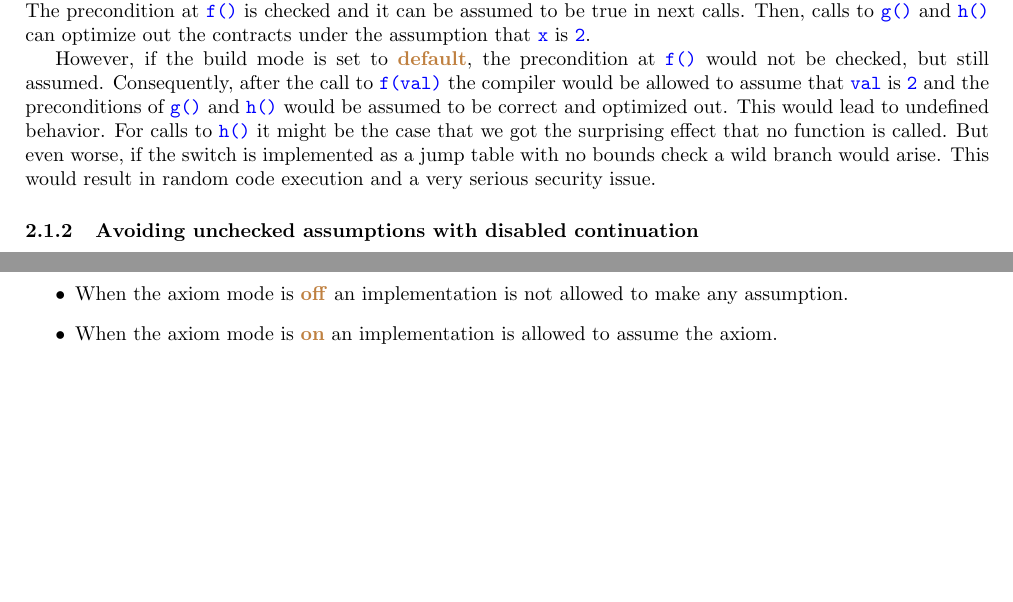
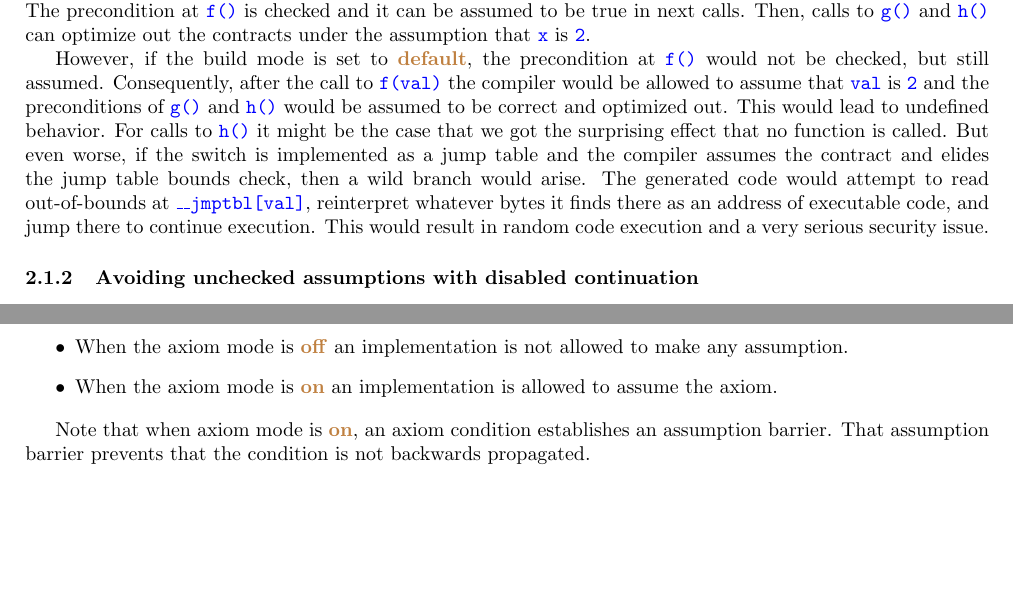
Before and after one commit to jdgarciauc3m/contract-ub, a LaTeX paper (d1290r0.tex, which reads examples.tex, proposed.tex): two parts of pages 2 and 5 of 8, joined at a grey line, cut so that both start at the same text, the shorter picture padded with empty space. Compiled offline with pdfLaTeX.

Commit message:
Several fixes

```diff
--- a/examples.tex
+++ b/examples.tex
@@ -58,11 +58,15 @@ However, if the build mode is set to \textmark{default}, the precondition at
 \cppid{f()} would not be checked, but still assumed.  Consequently, after the
 call to \cppid{f(val)} the compiler would be allowed to assume that \cppid{val}
 is \cppid{2} and the preconditions of \cppid{g()} and \cppid{h()} would be
-assumed to be correct and optimized out.  This would lead to undefined behavior.
-For calls to \cppid{h()} it might be the case that we got the surprising effect
-that no function is called. But even worse, if the switch is implemented as
-a jump table with no bounds check a wild branch would arise. This would
-result in random code execution and a very serious security issue.
+assumed to be correct and optimized out.  This would lead to undefined
+behavior.  For calls to \cppid{h()} it might be the case that we got the
+surprising effect that no function is called. But even worse, if the switch is
+implemented as a jump table and the compiler assumes the contract and elides
+the jump table bounds check, then a wild branch would arise.  The generated
+code would attempt to read out-of-bounds at \cppid{\_\_jmptbl[val]},
+reinterpret whatever bytes it finds there as an address of executable code, and
+jump there to continue execution.  This would result in random code execution
+and a very serious security issue.
 
 \subsubsection{Avoiding unchecked assumptions with disabled continuation}
 
--- a/proposed.tex
+++ b/proposed.tex
@@ -77,6 +77,10 @@ We propose that we add an axiom mode. The axiom mode can be either
   \item When the axiom mode is \textmark{on} an implementation is
         allowed to assume the axiom.
 \end{itemize}
+
+Note that when axiom mode is \textmark{on}, an axiom condition establishes
+an assumption barrier. That assumption barrier prevents that the condition
+is not backwards propagated.
 
 \subsection{Summary of semantics}
 
```
